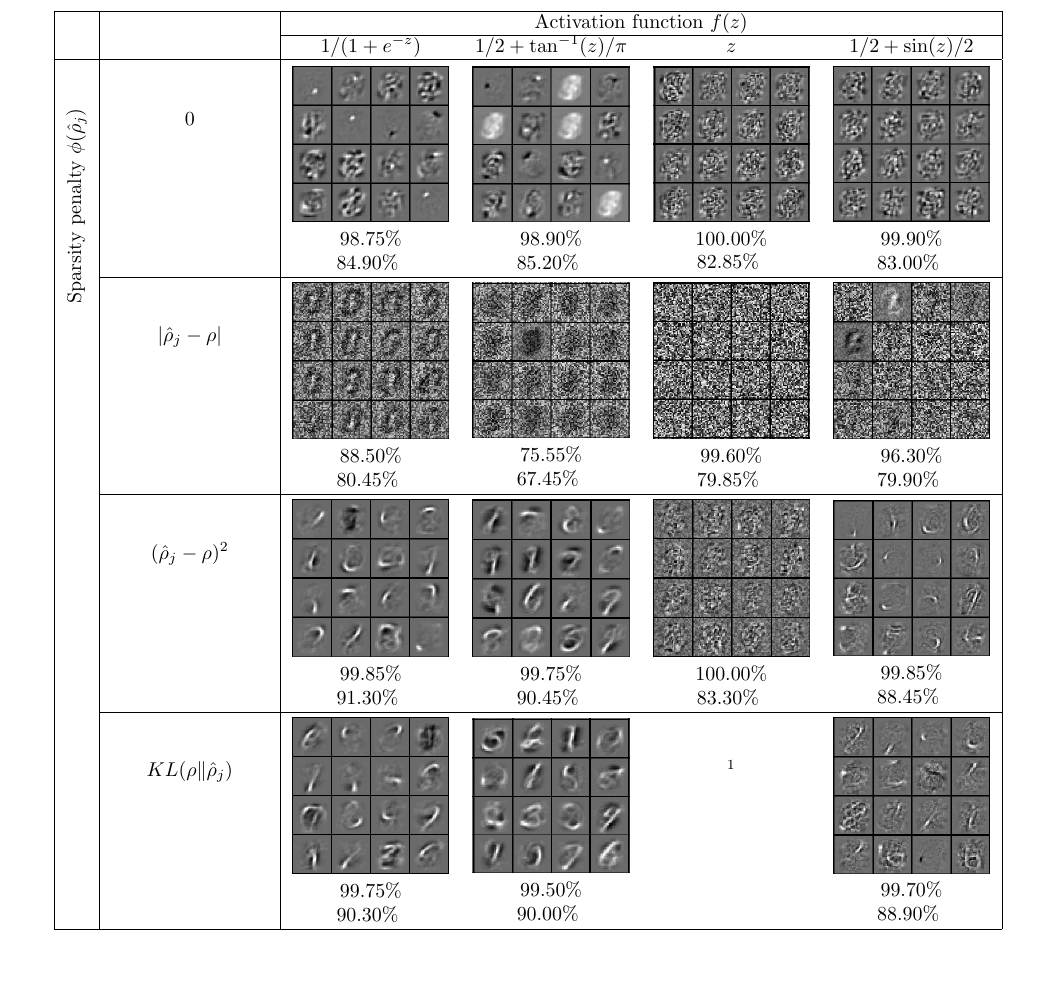
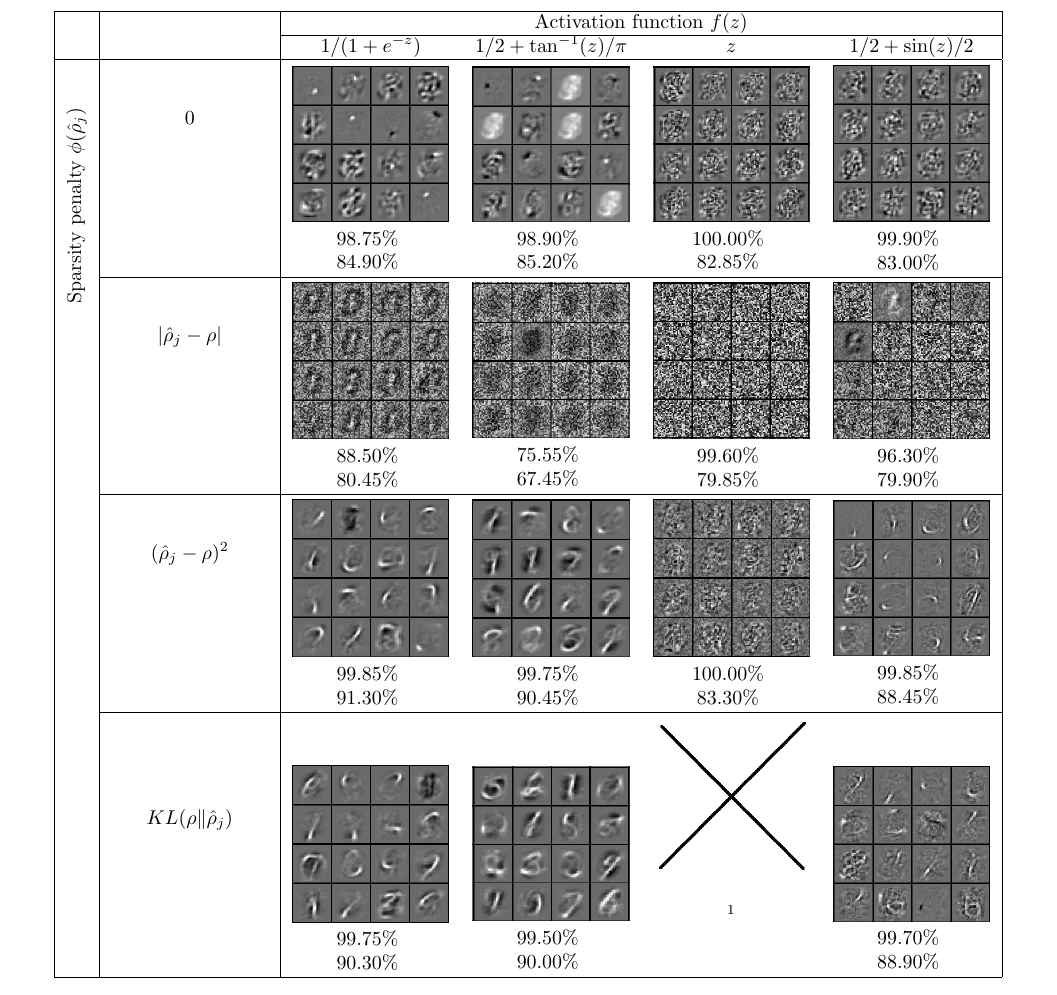
Before and after one commit to wuxx0803/DeepLearningTheory, a LaTeX document (finalReport/finalReport.tex): part of page 4 of 5, cut so that both start at the same text, the shorter picture padded with empty space. Compiled offline with pdfLaTeX.

Commit message:
Added big X

```diff
--- a/finalReport/finalReport.tex
+++ b/finalReport/finalReport.tex
@@ -263,7 +263,7 @@ transfer function is a Taylor approximation to the sigmoid function.
     \centering
     \vspace{0.25pc}
     \includegraphics[width=\linewidth]{#1} \\*
-    #2 \\*
+    #2 \hspace*{0pc} \\*
     #3
     \vspace{0.25pc}
   \end{minipage}
@@ -294,7 +294,7 @@ transfer function is a Taylor approximation to the sigmoid function.
     & $KL(\rho\|\hat\rho_j)$
       & \figalign{saeFigs/sigmoidKL.png}{99.75\%}{90.30\%}
       & \figalign{saeFigs/atanKL.png}{99.50\%}{90.00\%}
-      & \footnote{The KL sparsity penalty is only defined when the activations are constrained to lie in
+      & \figalign{saeFigs/X.png}{}{}\footnote{The KL sparsity penalty is only defined when the activations are constrained to lie in
         $(0,1)$.}
         & \figalign{saeFigs/sineKL.png}{99.70\%}{88.90\%} \\
     \hline
```
Also changed, not shown: finalReport/finalReport.pdf, finalReport/saeFigs/X.png (added), 5 other files.
